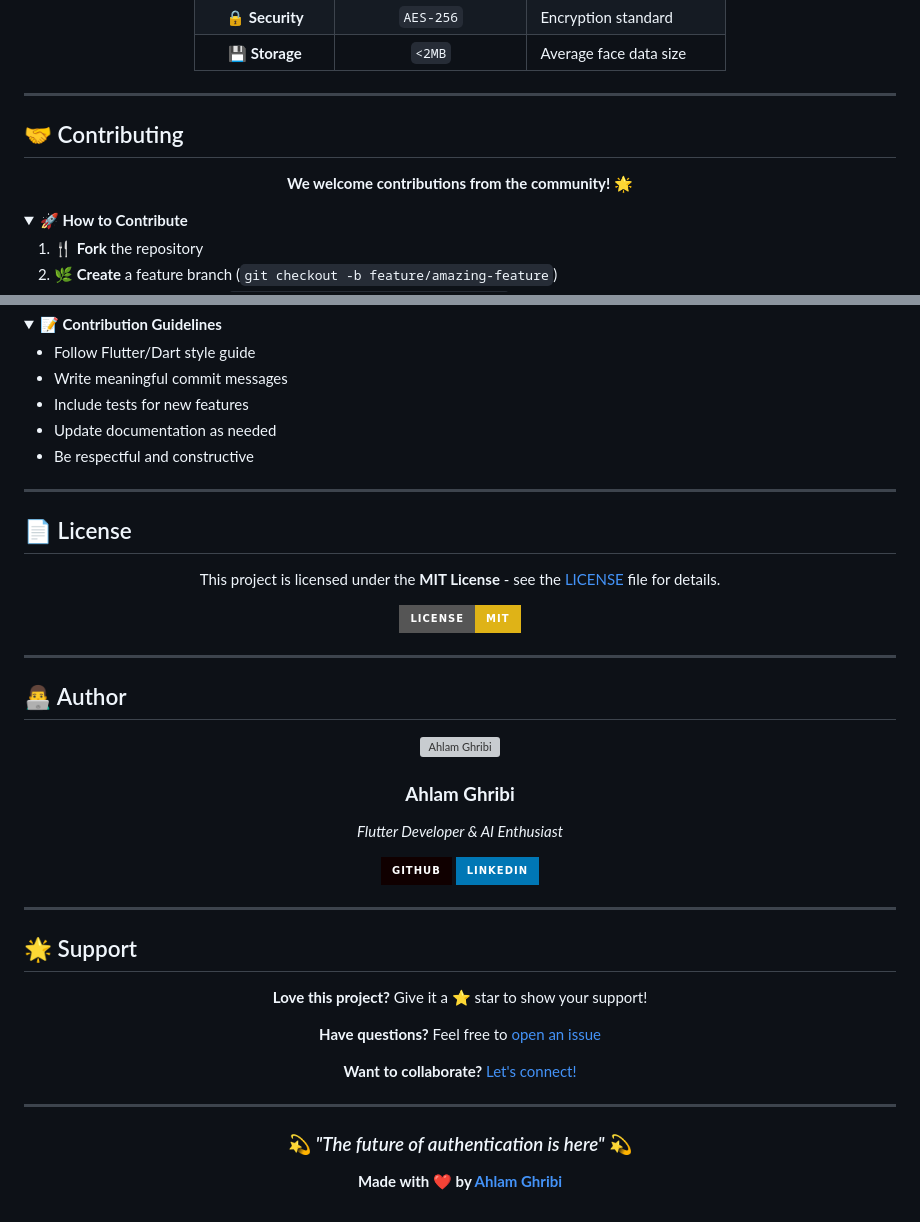
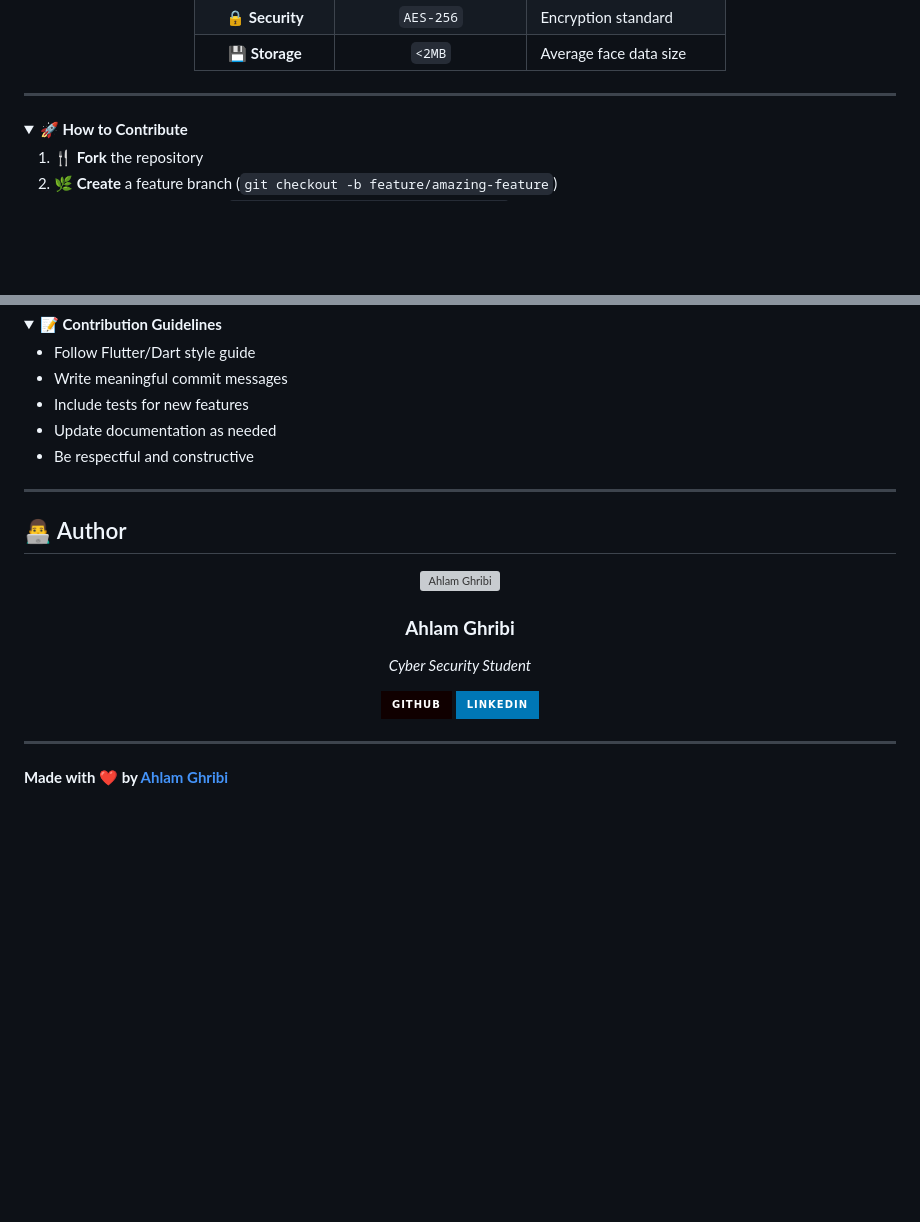
Before and after one commit to Ahlamghribi/Face-authentification-app, a Markdown page: README.md, 2 parts joined by grey strips. GitHub-like rendering; folded sections open; badges without logos; blank space fills up the shorter version; grey boxes are pictures that could not be loaded.

```diff
--- a/README.md
+++ b/README.md
@@ -308,14 +308,6 @@ graph TB
 
 ---
 
-## 🤝 Contributing
-
-<div align="center">
-
-**We welcome contributions from the community!** 🌟
-
-</div>
-
 <details>
 <summary><b>🚀 How to Contribute</b></summary>
 
@@ -338,16 +330,6 @@ graph TB
 
 </details>
 
----
-
-## 📄 License
-
-<div align="center">
-
-This project is licensed under the **MIT License** - see the [LICENSE](LICENSE) file for details.
-
-[![License: MIT](https://img.shields.io/badge/License-MIT-yellow.svg?style=for-the-badge)](https://opensource.org/licenses/MIT)
-
 </div>
 
 ---
@@ -359,7 +341,7 @@ This project is licensed under the **MIT License** - see the [LICENSE](LICENSE)
 <img src="https://github.com/Ahlamghribi.png" width="100" height="100" style="border-radius: 50%;" alt="Ahlam Ghribi"/>
 
 ### **Ahlam Ghribi**
-*Flutter Developer & AI Enthusiast*
+*Cyber Security Student*
 
 [![GitHub](https://img.shields.io/badge/GitHub-100000?style=for-the-badge&logo=github&logoColor=white)](https://github.com/Ahlamghribi)
 [![LinkedIn](https://img.shields.io/badge/LinkedIn-0077B5?style=for-the-badge&logo=linkedin&logoColor=white)](https://linkedin.com/in/ahlamghribi)
@@ -368,20 +350,6 @@ This project is licensed under the **MIT License** - see the [LICENSE](LICENSE)
 
 ---
 
-## 🌟 Support
-
-<div align="center">
-
-**Love this project?** Give it a ⭐ star to show your support!
-
-**Have questions?** Feel free to [open an issue](https://github.com/Ahlamghribi/Face-authentification-app/issues)
-
-**Want to collaborate?** [Let's connect!](mailto:ahlamghribi@example.com)
-
----
-
-### 💫 *"The future of authentication is here"* 💫
-
 **Made with ❤️ by [Ahlam Ghribi](https://github.com/Ahlamghribi)**
 
 </div>
```
